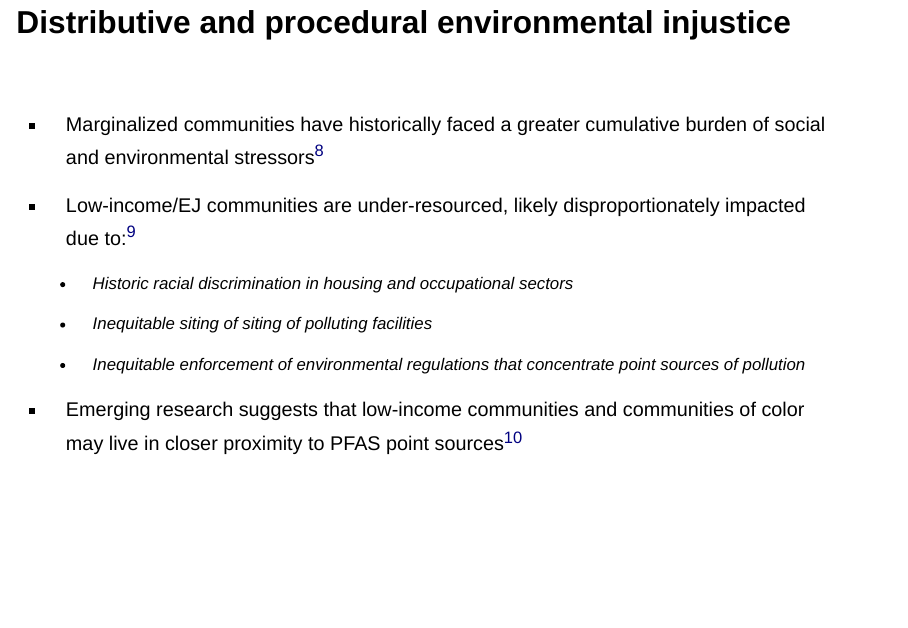
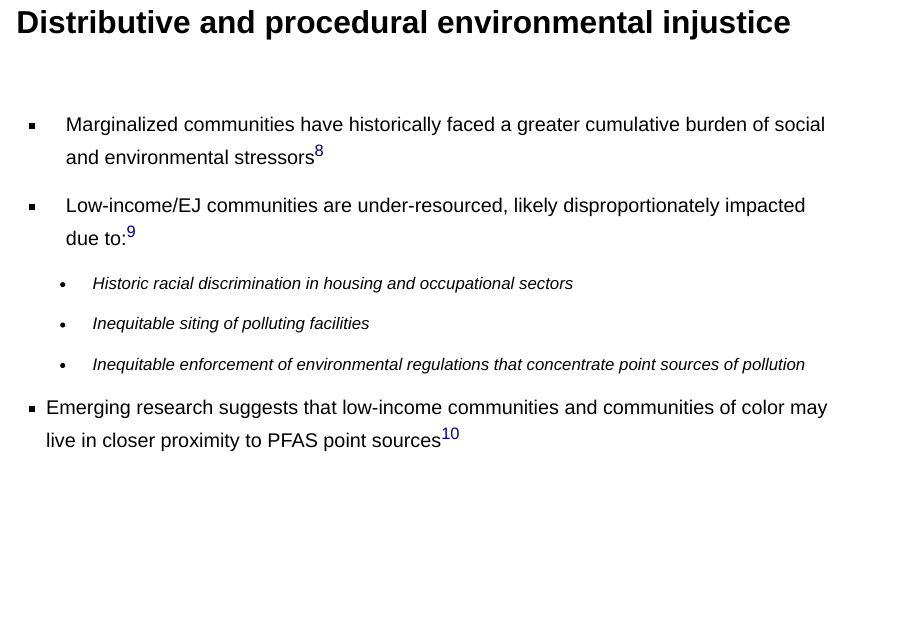
Before and after one commit to amandabhernandez/PFAS-EJI, a Quarto document (presentations/thesis_pres_051023.qmd): page 5 of 27. Rendered offline with R 4.5, knitr and Pandoc in place of Quarto, with nearby package versions; drawn as Slidy slides in place of the format the file asks for; some code elsewhere in the file could not run offline.

Commit message:
minor tweaks

```diff
--- a/presentations/thesis_pres_051023.qmd
+++ b/presentations/thesis_pres_051023.qmd
@@ -137,12 +137,15 @@ Distributive and procedural environmental injustice: ^[Bullard 2008, Wilson 2012
 
     -   Historic racial discrimination in housing and occupational sectors
 
-    -   Inequitable siting of siting of polluting facilities
+    -   Inequitable siting of polluting facilities
 
     -   Inequitable enforcement of environmental regulations that concentrate point sources of pollution
 
+::: fragment
 
 -   Emerging research suggests that low-income communities and communities of color may live in closer proximity to PFAS point sources^[Liddie et al. 2023, Desikan 2019]
+
+:::
 
 
 ## Study Objective {.smallish}
```
Also changed, not shown: presentations/thesis_pres_051023.html.
